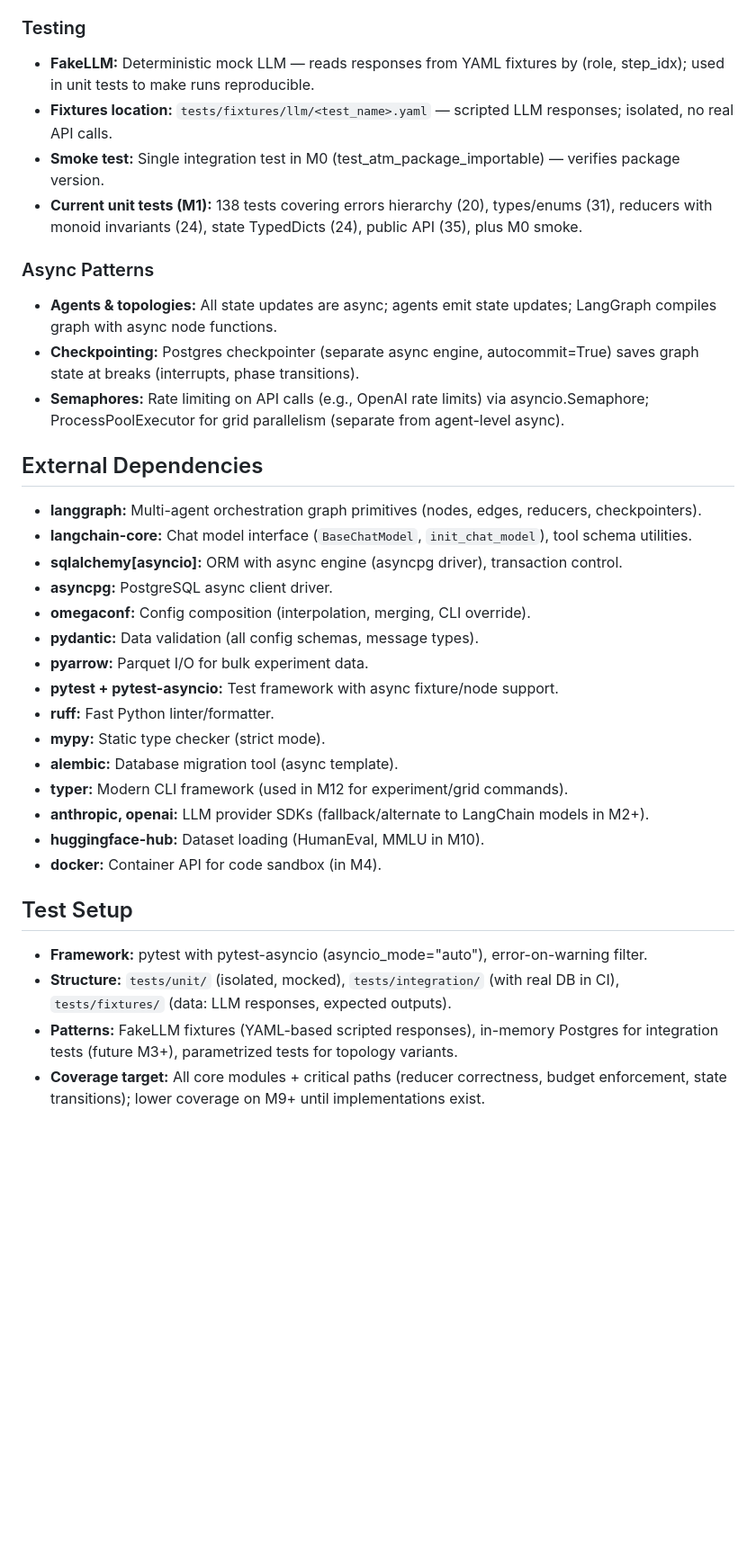
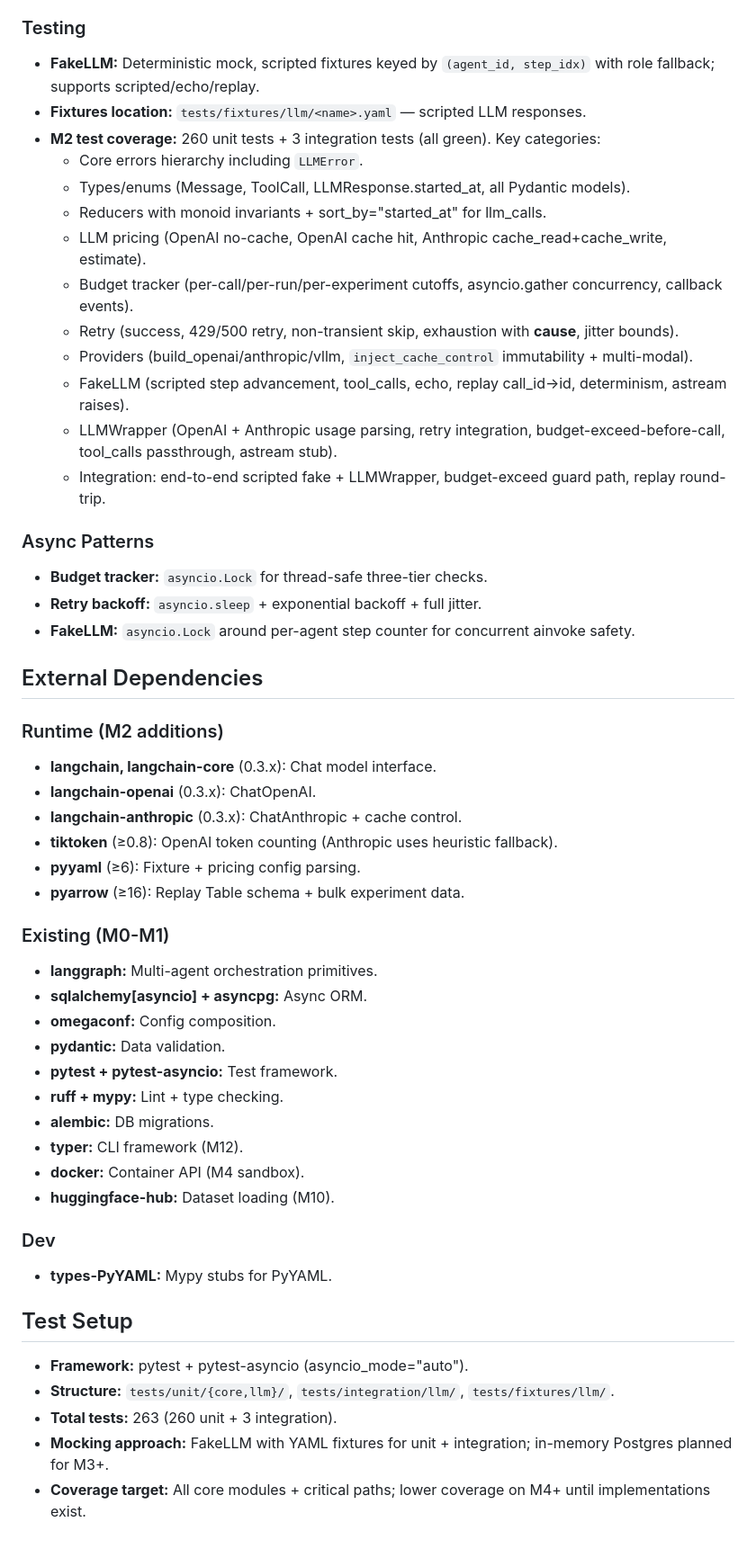
Before and after one commit to cactus-tim/adaptive-topologies-mas, a Markdown page: dev/codebase-map.md, the part around one of its changes. Shown at 90% size. GitHub-like rendering; blank space fills up the shorter version.

Commit message:
docs: update codebase-map with M2 LLM layer (263 tests)

```diff
--- a/dev/codebase-map.md
+++ b/dev/codebase-map.md
@@ -137,34 +128,52 @@
 
 ### Testing
-- **FakeLLM:** Deterministic mock LLM — reads responses from YAML fixtures by (role, step_idx); used in unit tests to make runs reproducible.
-- **Fixtures location:** `tests/fixtures/llm/<test_name>.yaml` — scripted LLM responses; isolated, no real API calls.
-- **Smoke test:** Single integration test in M0 (test_atm_package_importable) — verifies package version.
-- **Current unit tests (M1):** 138 tests covering errors hierarchy (20), types/enums (31), reducers with monoid invariants (24), state TypedDicts (24), public API (35), plus M0 smoke.
+- **FakeLLM:** Deterministic mock, scripted fixtures keyed by `(agent_id, step_idx)` with role fallback; supports scripted/echo/replay.
+- **Fixtures location:** `tests/fixtures/llm/<name>.yaml` — scripted LLM responses.
+- **M2 test coverage:** 260 unit tests + 3 integration tests (all green). Key categories:
+  - Core errors hierarchy including `LLMError`.
+  - Types/enums (Message, ToolCall, LLMResponse.started_at, all Pydantic models).
+  - Reducers with monoid invariants + sort_by="started_at" for llm_calls.
+  - LLM pricing (OpenAI no-cache, OpenAI cache hit, Anthropic cache_read+cache_write, estimate).
+  - Budget tracker (per-call/per-run/per-experiment cutoffs, asyncio.gather concurrency, callback events).
+  - Retry (success, 429/500 retry, non-transient skip, exhaustion with __cause__, jitter bounds).
+  - Providers (build_openai/anthropic/vllm, `inject_cache_control` immutability + multi-modal).
+  - FakeLLM (scripted step advancement, tool_calls, echo, replay call_id→id, determinism, astream raises).
+  - LLMWrapper (OpenAI + Anthropic usage parsing, retry integration, budget-exceed-before-call, tool_calls passthrough, astream stub).
+  - Integration: end-to-end scripted fake + LLMWrapper, budget-exceed guard path, replay round-trip.
 
 ### Async Patterns
-- **Agents & topologies:** All state updates are async; agents emit state updates; LangGraph compiles graph with async node functions.
-- **Checkpointing:** Postgres checkpointer (separate async engine, autocommit=True) saves graph state at breaks (interrupts, phase transitions).
-- **Semaphores:** Rate limiting on API calls (e.g., OpenAI rate limits) via asyncio.Semaphore; ProcessPoolExecutor for grid parallelism (separate from agent-level async).
+- **Budget tracker:** `asyncio.Lock` for thread-safe three-tier checks.
+- **Retry backoff:** `asyncio.sleep` + exponential backoff + full jitter.
+- **FakeLLM:** `asyncio.Lock` around per-agent step counter for concurrent ainvoke safety.
 
 ## External Dependencies
-- **langgraph:** Multi-agent orchestration graph primitives (nodes, edges, reducers, checkpointers).
-- **langchain-core:** Chat model interface (`BaseChatModel`, `init_chat_model`), tool schema utilities.
-- **sqlalchemy[asyncio]:** ORM with async engine (asyncpg driver), transaction control.
-- **asyncpg:** PostgreSQL async client driver.
-- **omegaconf:** Config composition (interpolation, merging, CLI override).
-- **pydantic:** Data validation (all config schemas, message types).
-- **pyarrow:** Parquet I/O for bulk experiment data.
-- **pytest + pytest-asyncio:** Test framework with async fixture/node support.
-- **ruff:** Fast Python linter/formatter.
-- **mypy:** Static type checker (strict mode).
-- **alembic:** Database migration tool (async template).
-- **typer:** Modern CLI framework (used in M12 for experiment/grid commands).
-- **anthropic, openai:** LLM provider SDKs (fallback/alternate to LangChain models in M2+).
-- **huggingface-hub:** Dataset loading (HumanEval, MMLU in M10).
-- **docker:** Container API for code sandbox (in M4).
+
+### Runtime (M2 additions)
+- **langchain, langchain-core** (0.3.x): Chat model interface.
+- **langchain-openai** (0.3.x): ChatOpenAI.
+- **langchain-anthropic** (0.3.x): ChatAnthropic + cache control.
+- **tiktoken** (≥0.8): OpenAI token counting (Anthropic uses heuristic fallback).
+- **pyyaml** (≥6): Fixture + pricing config parsing.
+- **pyarrow** (≥16): Replay Table schema + bulk experiment data.
+
+### Existing (M0-M1)
+- **langgraph:** Multi-agent orchestration primitives.
+- **sqlalchemy[asyncio] + asyncpg:** Async ORM.
+- **omegaconf:** Config composition.
+- **pydantic:** Data validation.
+- **pytest + pytest-asyncio:** Test framework.
+- **ruff + mypy:** Lint + type checking.
+- **alembic:** DB migrations.
+- **typer:** CLI framework (M12).
+- **docker:** Container API (M4 sandbox).
+- **huggingface-hub:** Dataset loading (M10).
+
+### Dev
+- **types-PyYAML:** Mypy stubs for PyYAML.
 
 ## Test Setup
-- **Framework:** pytest with pytest-asyncio (asyncio_mode="auto"), error-on-warning filter.
-- **Structure:** `tests/unit/` (isolated, mocked), `tests/integration/` (with real DB in CI), `tests/fixtures/` (data: LLM responses, expected outputs).
-- **Patterns:** FakeLLM fixtures (YAML-based scripted responses), in-memory Postgres for integration tests (future M3+), parametrized tests for topology variants.
-- **Coverage target:** All core modules + critical paths (reducer correctness, budget enforcement, state transitions); lower coverage on M9+ until implementations exist.
+- **Framework:** pytest + pytest-asyncio (asyncio_mode="auto").
+- **Structure:** `tests/unit/{core,llm}/`, `tests/integration/llm/`, `tests/fixtures/llm/`.
+- **Total tests:** 263 (260 unit + 3 integration).
+- **Mocking approach:** FakeLLM with YAML fixtures for unit + integration; in-memory Postgres planned for M3+.
+- **Coverage target:** All core modules + critical paths; lower coverage on M4+ until implementations exist.
```
Also changed, not shown: other parts of dev/codebase-map.md (+71 -80 lines).
